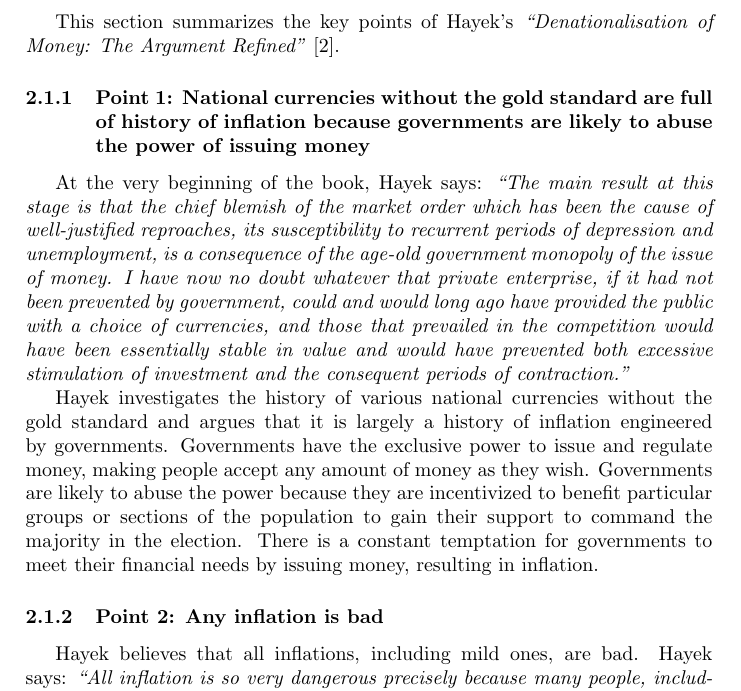
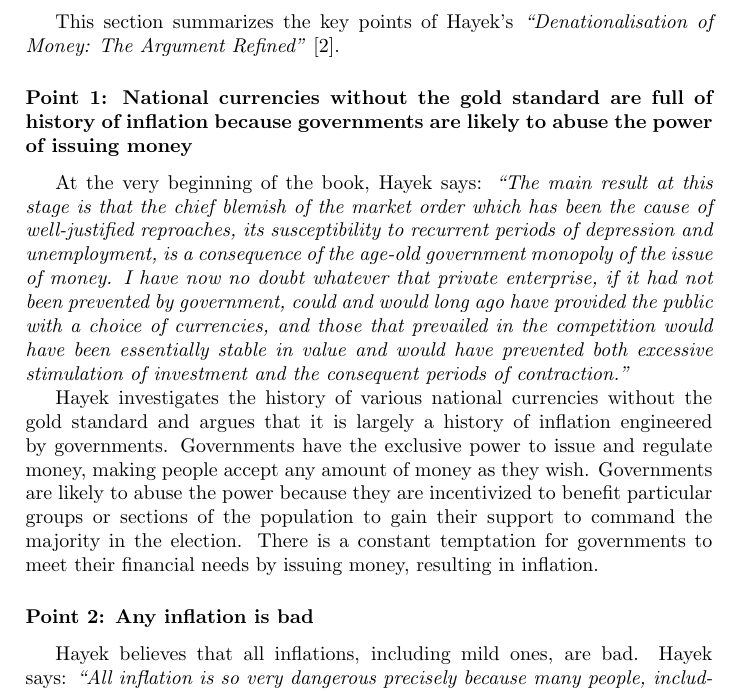
Before and after one commit to xharaken/john-law-coin, a LaTeX paper (docs/hayek_whitepaper.tex): part of page 4 of 16, cut so that both start at the same text. The pictures show the PDF file docs/hayek_whitepaper.pdf that the author committed with the source.

Commit message:
minor edit

```diff
--- a/docs/hayek_whitepaper.tex
+++ b/docs/hayek_whitepaper.tex
@@ -82,17 +82,17 @@ This paper is organized as follows. Section 2 summarizes Hayek's \textit{``Denat
 
 This section summarizes the key points of Hayek's \textit{``Denationalisation of Money: The Argument Refined''}~\cite{hayekbook}.
 
-\subsubsection{Point 1: National currencies without the gold standard are full of history of inflation because governments are likely to abuse the power of issuing money}
+\subsubsection*{Point 1: National currencies without the gold standard are full of history of inflation because governments are likely to abuse the power of issuing money}
 
 At the very beginning of the book, Hayek says: \textit{``The main result at this stage is that the chief blemish of the market order which has been the cause of well-justified reproaches, its susceptibility to recurrent periods of depression and unemployment, is a consequence of the age-old government monopoly of the issue of money. I have now no doubt whatever that private enterprise, if it had not been prevented by government, could and would long ago have provided the public with a choice of currencies, and those that prevailed in the competition would have been essentially stable in value and would have prevented both excessive stimulation of investment and the consequent periods of contraction.''}
 
 Hayek investigates the history of various national currencies without the gold standard and argues that it is largely a history of inflation engineered by governments. Governments have the exclusive power to issue and regulate money, making people accept any amount of money as they wish. Governments are likely to abuse the power because they are incentivized to benefit particular groups or sections of the population to gain their support to command the majority in the election. There is a constant temptation for governments to meet their financial needs by issuing money, resulting in inflation.
 
-\subsubsection{Point 2: Any inflation is bad}
+\subsubsection*{Point 2: Any inflation is bad}
 
 Hayek believes that all inflations, including mild ones, are bad. Hayek says: \textit{``All inflation is so very dangerous precisely because many people, including many economists, regard a mild inflation as harmless and even beneficial.''} Hayek believes zero inflation is desirable.
 
-\subsubsection{Point 3: Currency competition favors a stable currency and realizes zero inflation}
+\subsubsection*{Point 3: Currency competition favors a stable currency and realizes zero inflation}
 
 Currency competition works with the following mechanism:
 
@@ -104,21 +104,21 @@ Currency competition works with the following mechanism:
 
 Hayek is not saying that currency competition will eliminate inflation and deflation completely. If the fear of an impending world catastrophe (e.g., war) happens, nothing could prevent a general fall in the prices. Hayek is saying that currency competition will eliminate inflation and deflation caused by monetary factors: \textit{``Money is the one thing competition would not make cheap, because its attractiveness rests on it preserving its `dearness'.''}
 
-\subsubsection{Point 4: Private businesses are incentivized to issue a stable currency}
+\subsubsection*{Point 4: Private businesses are incentivized to issue a stable currency}
 
 The success of private currencies depends on how broadly they are accepted. Given that currency competition favors a stable currency, private businesses are incentivized to issue a stable currency.
 
 Hayek states that currency competition is a more efficient way to stabilize currencies than the gold standard: \textit{``The threat of the speedy loss of their whole business if they failed to meet expectations would provide a much stronger safeguard than any that could be devised against a government monopoly. Competition would certainly prove a more effective constraint, forcing the issuing institutions to keep the value of their currency constant (in terms of a stated collection of commodities), than would any obligation to redeem the currency in those commodities (or in gold). And it would be an infinitely cheaper method than the accumulation and the storing of valuable materials.''} \textit{``Convertibility is a safeguard necessary to impose upon a monopolist, but unnecessary with competing suppliers who cannot maintain themselves in the business unless they provide money at least as advantageous to the user as anybody else.''}
 
-\subsubsection{Point 5: The concept of national currencies is not inevitable or desirable}
+\subsubsection*{Point 5: The concept of national currencies is not inevitable or desirable}
 
 Hayek envisioned the world where private currencies circulate beyond the border of one country. People and merchants use whatever currencies that make the most sense to them in each circumstance. It means that multiple currencies (which have different denominations and units) are mixed in one country. That might be inconvenient but the benefit of having stable currencies will outweigh the cost. The currency area~\cite{frankel1998endogenity} will be determined independently from the country border. Some currencies may be used only in a local area in one country. Other currencies may be used across multiple countries. Hayek says: \textit{``There is indeed little reason why, apart from the effects of monopolies made possible by national protection, territories that happen to be under the same government should form distinct national economic areas which would benefit by having a common currency distinct from that of other areas.''} This is close to the world cryptocurrencies like Bitcoin have realized.
 
-\subsubsection{Point 6: Banks should work with 100\% reserves (i.e., narrow banking)}
+\subsubsection*{Point 6: Banks should work with 100\% reserves (i.e., narrow banking)}
 
 The currency competition assumes that private businesses have full control over the amount of private currencies they issue. The assumption breaks if banks start credit creation. It is too complicated for the private businesses to supervise credit creation done by banks, implement ``monetary policies'' to tune the interest rate, and work as the lender of last resort when the banks go bankrupt. Note that the private businesses and the banks may be in different countries. To make the currency competition work, credit creation needs to be banned, meaning that banks should work with 100\% reserves (i.e., narrow banking~\cite{pennacchi2012narrow,kay2009narrow}).
 
-\subsubsection{Point 7: Monetary policies are no longer needed}
+\subsubsection*{Point 7: Monetary policies are no longer needed}
 
 If banks work with 100\% reserves, monetary policies are no longer needed. The concept of interest rate control is gone.
 
```
Also changed, not shown: docs/hayek_whitepaper.pdf.
